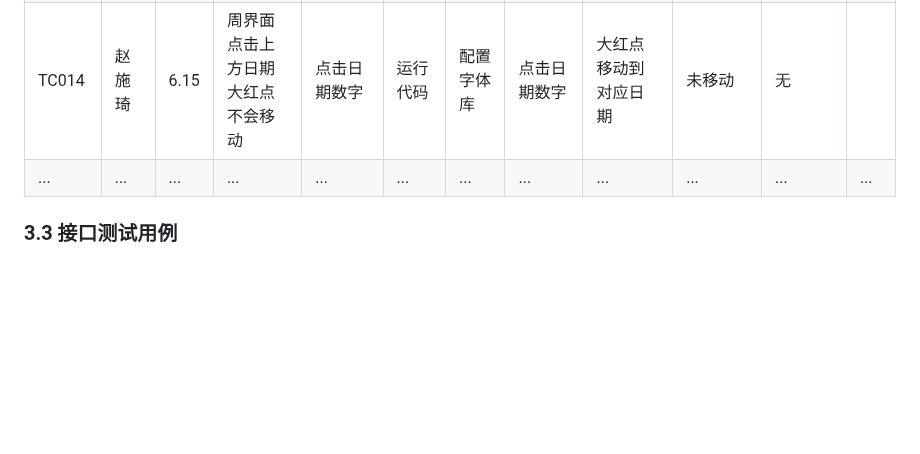
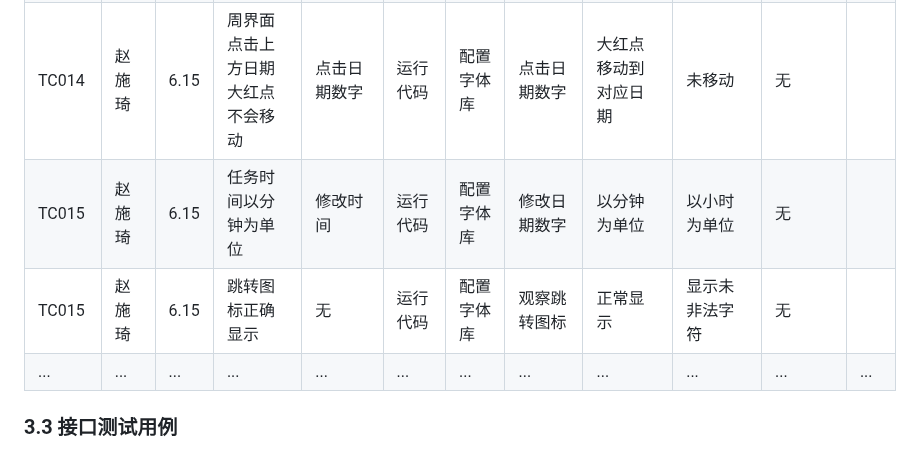
Before and after one commit to yi-qi7/ChronoHive, a Markdown page: docs/软件测试与质量保证报告/软件测试与质量保证报告.md, the part around the change. Rendered like a GitHub page; blank space fills up the shorter version.

```diff
--- a/docs/软件测试与质量保证报告/软件测试与质量保证报告.md
+++ b/docs/软件测试与质量保证报告/软件测试与质量保证报告.md
@@ -150,6 +150,8 @@ eg.用户登录登出
 | TC012 | 赵施琦 | 6.15 | 编辑界面编辑日程 | 更改好信息后点击右上角√ | 运行代码| 配置字体库| 点击右上角√ | 日程相应更改 | 日程未更改，虚拟手机警告 | TC010 |  |
 | TC013 | 赵施琦 | 6.15 | 新建日程界面新建日程 | 新建好信息后点击右上角√ | 运行代码| 配置字体库| 点击右上角√ | 出现新日程 | 未出现新日程，虚拟手机警告 | TC011 |  |
 | TC014 | 赵施琦 | 6.15 | 周界面点击上方日期大红点不会移动 | 点击日期数字 | 运行代码| 配置字体库| 点击日期数字 | 大红点移动到对应日期 | 未移动 | 无 |  |
+| TC015 | 赵施琦 | 6.15 | 任务时间以分钟为单位 | 修改时间 | 运行代码| 配置字体库 | 修改日期数字 | 以分钟为单位 | 以小时为单位 | 无 |  |
+| TC015 | 赵施琦 | 6.15 | 跳转图标正确显示 | 无 | 运行代码| 配置字体库 | 观察跳转图标| 正常显示 | 显示未非法字符 | 无 |  |
 | ... | ... | ... | ... | ... | ... | ... | ... | ... | ... | ... | ... |
 
 
```
